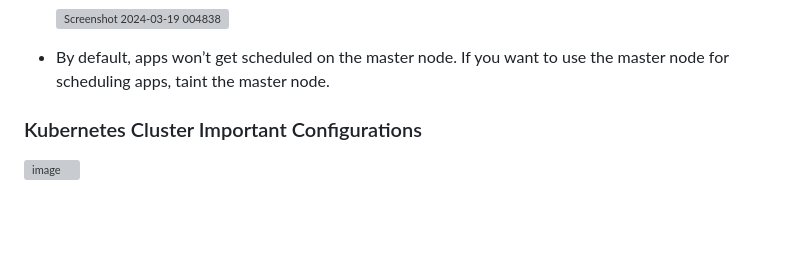
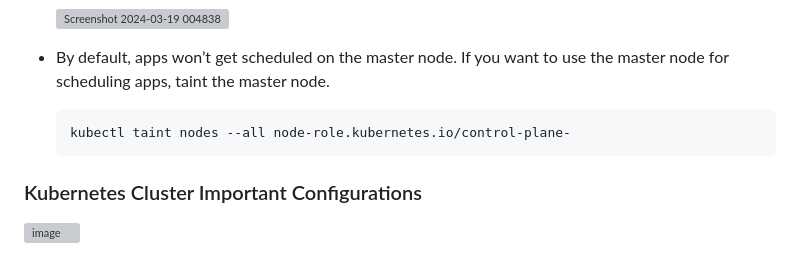
Before and after one commit to manoranjani2002/DevOps-Projects, a Markdown page: K8S-vs-DockeSwarm/README.md, the part around the change. Rendered like a GitHub page; blank space fills up the shorter version; grey boxes are pictures that could not be loaded.

Commit message:
k8s/Dockerswarm

````diff
--- a/K8S-vs-DockeSwarm/README.md
+++ b/K8S-vs-DockeSwarm/README.md
@@ -87,7 +87,9 @@ Nodes are individual instances of the Docker engine that control your cluster an
   ![Screenshot 2024-03-19 004838](https://github.com/safuvanh/K8S-vs-DockerSwarm/assets/156053146/5cbf8b9d-7f58-41a4-af0a-a05046c103c9)
 
 - By default, apps won’t get scheduled on the master node. If you want to use the master node for scheduling apps, taint the master node.
-
+  ```
+  kubectl taint nodes --all node-role.kubernetes.io/control-plane-
+  ```
 ### Kubernetes Cluster Important Configurations
    ![image](https://github.com/safuvanh/K8S-vs-DockerSwarm/assets/156053146/eaf5bb45-9293-48b4-ade5-009c7f404000)
 
````
